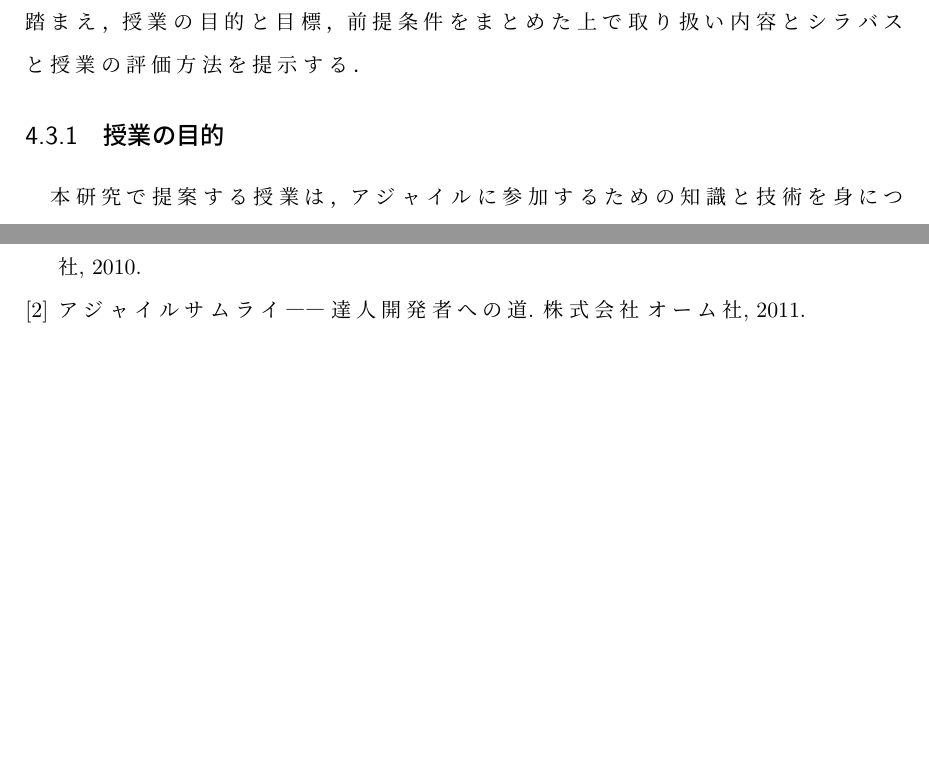
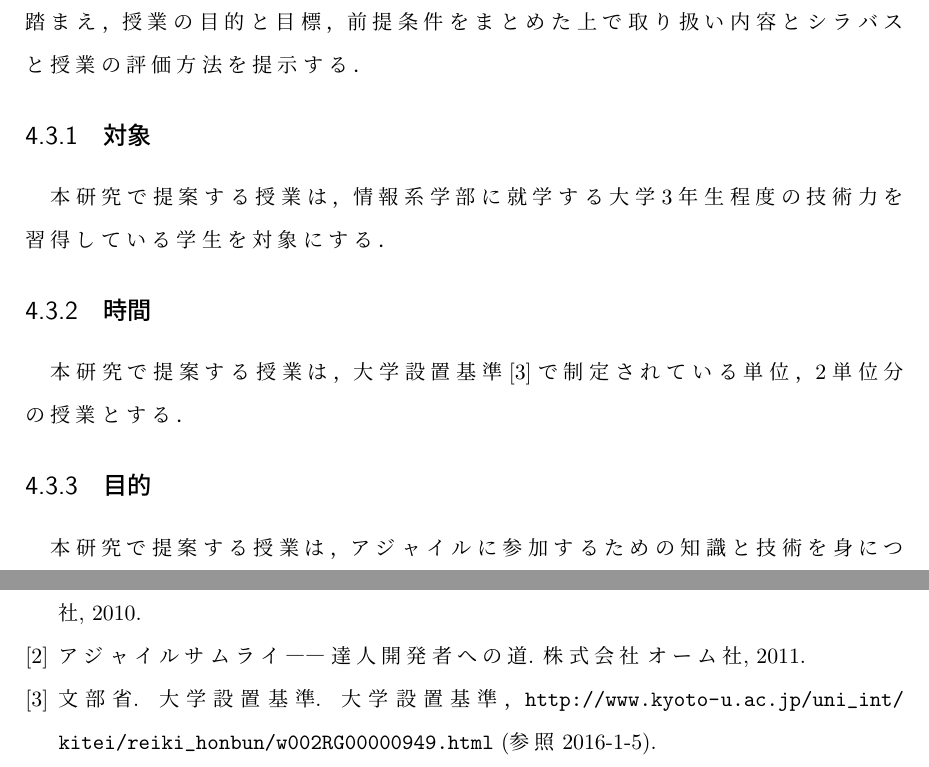
Before and after one commit to shouhei/my-thesis-latex, a LaTeX thesis (src/main.tex, which reads src/chap4/sec3.tex): two parts of pages 22 and 30 of 30 before the commit and two parts of pages 22 and 31 of 31 after it, joined at a grey line, cut so that both start at the same text, the shorter picture padded with empty space. Compiled offline with pLaTeX and dvipdfmx.

Commit message:
add target

```diff
--- a/src/chap4/sec3.tex
+++ b/src/chap4/sec3.tex
@@ -3,11 +3,19 @@
 前節までで企業で実践しているソフトウェア開発手法についてと，その開発手法を学校で取り扱う際の問題点について述べた．
 本説では前節までのことを踏まえ，授業の目的と目標，前提条件をまとめた上で取り扱い内容とシラバスと授業の評価方法を提示する．
 
-\subsection{授業の目的}
+\subsection{対象}
+
+本研究で提案する授業は，情報系学部に就学する大学3年生程度の技術力を習得している学生を対象にする．
+
+\subsection{時間}
+
+本研究で提案する授業は，大学設置基準\cite{univ_criteria}で制定されている単位，2単位分の授業とする．
+
+\subsection{目的}
 
 本研究で提案する授業は，アジャイルに参加するための知識と技術を身につけることを目標とする．
 
-\subsection{授業の目標}
+\subsection{目標}
 
 本研究で提案する授業は，アジャイルとはどのようなものかを知り， Ruby on Railsを用いてソフトウェア開発が出来るようになることを目標とする．
 
```
Also changed, not shown: src/myrefs.bib (+6 -0 lines).
